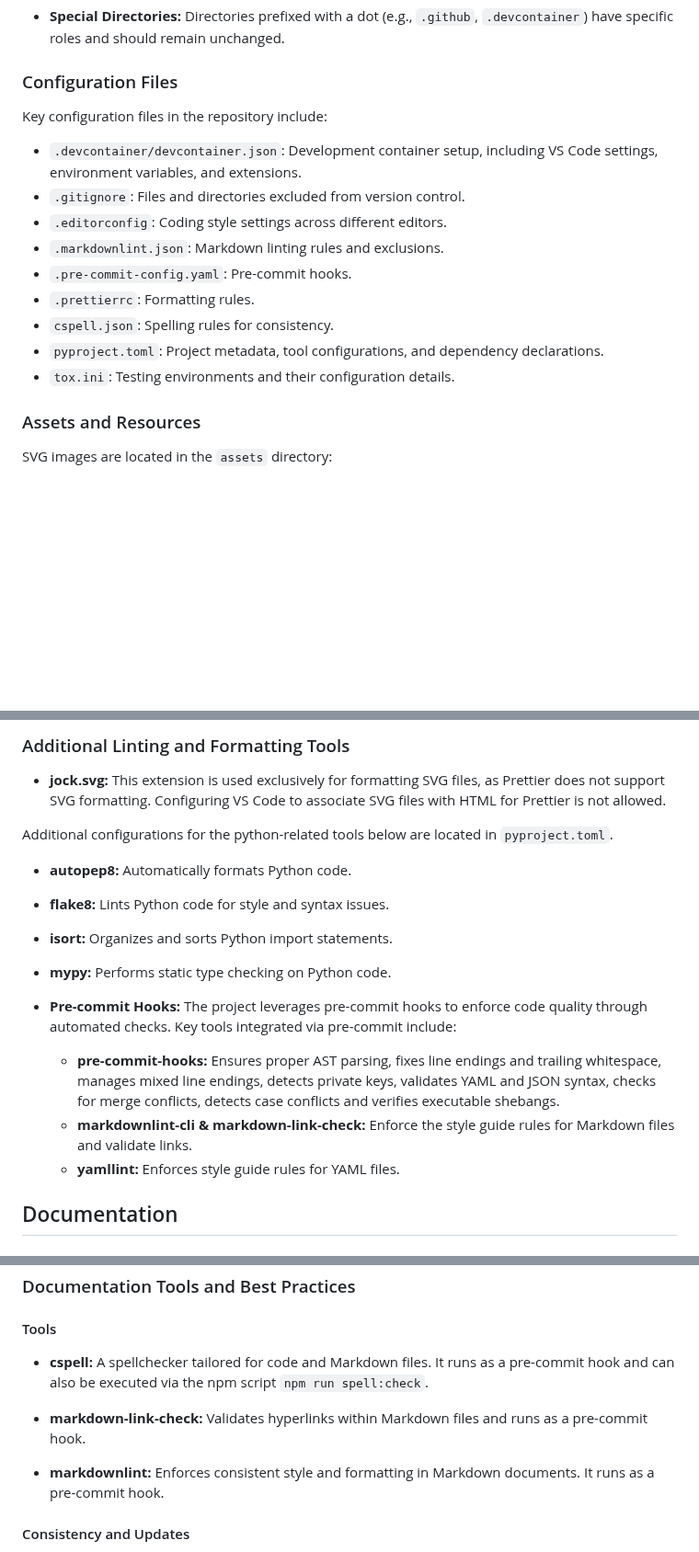
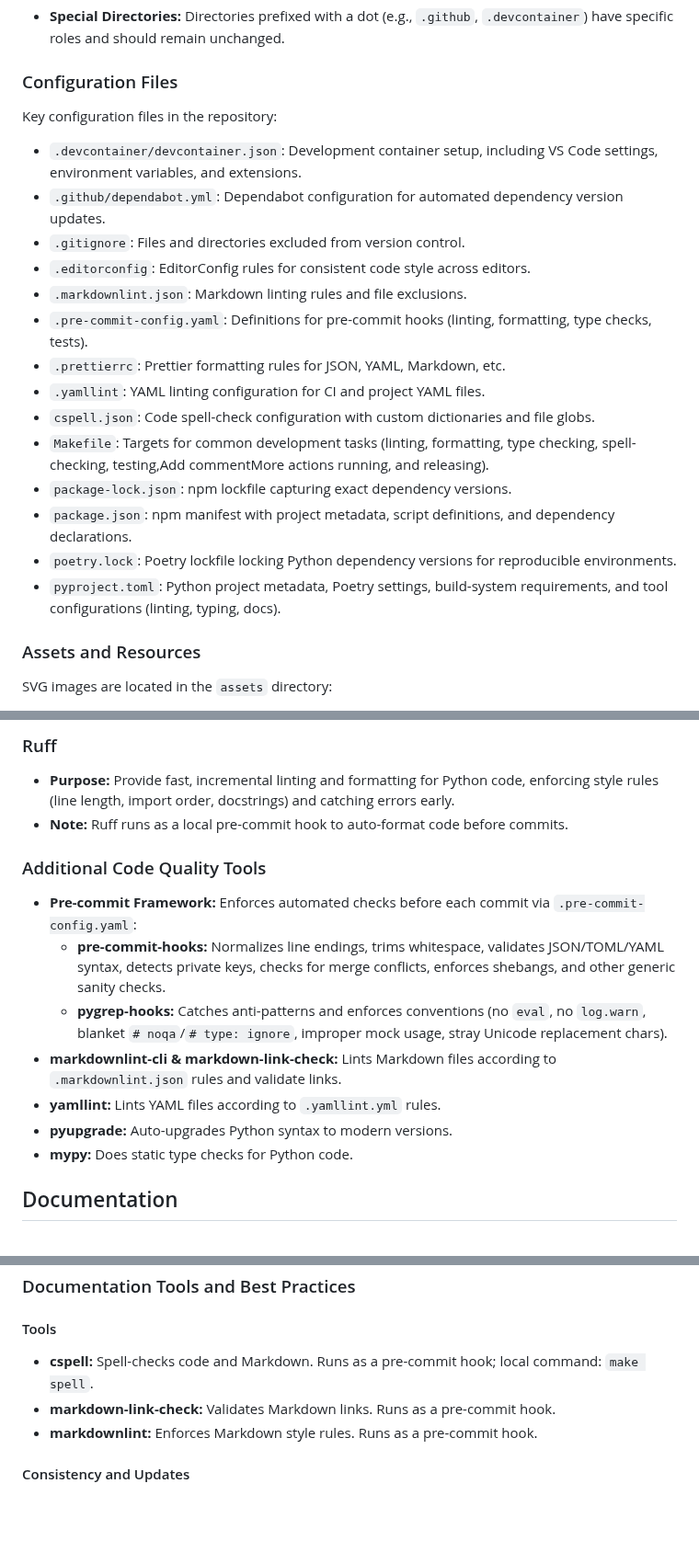
Before and after one commit to Jekwwer/Jekwwer, a Markdown page: STYLEGUIDE.md, 3 parts joined by grey strips. Shown at 92% size. Drawn GitHub-style; blank space fills up the shorter version.

```diff
--- a/STYLEGUIDE.md
+++ b/STYLEGUIDE.md
@@ -112,18 +117,25 @@ GitHub profile SVG.
 
 ### Configuration Files
 
-Key configuration files in the repository include:
+Key configuration files in the repository:
 
 - `.devcontainer/devcontainer.json`: Development container setup, including VS Code settings, environment variables, and
   extensions.
+- `.github/dependabot.yml`: Dependabot configuration for automated dependency version updates.
 - `.gitignore`: Files and directories excluded from version control.
-- `.editorconfig`: Coding style settings across different editors.
-- `.markdownlint.json`: Markdown linting rules and exclusions.
-- `.pre-commit-config.yaml`: Pre-commit hooks.
-- `.prettierrc`: Formatting rules.
-- `cspell.json`: Spelling rules for consistency.
-- `pyproject.toml`: Project metadata, tool configurations, and dependency declarations.
-- `tox.ini`: Testing environments and their configuration details.
+- `.editorconfig`: EditorConfig rules for consistent code style across editors.
+- `.markdownlint.json`: Markdown linting rules and file exclusions.
+- `.pre-commit-config.yaml`: Definitions for pre-commit hooks (linting, formatting, type checks, tests).
+- `.prettierrc`: Prettier formatting rules for JSON, YAML, Markdown, etc.
+- `.yamllint`: YAML linting configuration for CI and project YAML files.
+- `cspell.json`: Code spell-check configuration with custom dictionaries and file globs.
+- `Makefile`: Targets for common development tasks (linting, formatting, type checking, spell-checking, testing,Add
+  commentMore actions running, and releasing).
+- `package-lock.json`: npm lockfile capturing exact dependency versions.
+- `package.json`: npm manifest with project metadata, script definitions, and dependency declarations.
+- `poetry.lock`: Poetry lockfile locking Python dependency versions for reproducible environments.
+- `pyproject.toml`: Python project metadata, Poetry settings, build-system requirements, and tool configurations
+  (linting, typing, docs).
 
 ### Assets and Resources
 
@@ -257,26 +266,22 @@ This project adheres to the rules specified in the `.editorconfig`, `.prettierrc
 
-### Additional Linting and Formatting Tools
+### Ruff
 
-- **jock.svg:** This extension is used exclusively for formatting SVG files, as Prettier does not support SVG
-  formatting. Configuring VS Code to associate SVG files with HTML for Prettier is not allowed.
+- **Purpose:** Provide fast, incremental linting and formatting for Python code, enforcing style rules (line length,
+  import order, docstrings) and catching errors early.
+- **Note:** Ruff runs as a local pre-commit hook to auto-format code before commits.
 
-Additional configurations for the python-related tools below are located in `pyproject.toml`.
+### Additional Code Quality Tools
 
-- **autopep8:** Automatically formats Python code.
-
-- **flake8:** Lints Python code for style and syntax issues.
-
-- **isort:** Organizes and sorts Python import statements.
-
-- **mypy:** Performs static type checking on Python code.
-
-- **Pre-commit Hooks:** The project leverages pre-commit hooks to enforce code quality through automated checks. Key
-  tools integrated via pre-commit include:
-  - **pre-commit-hooks:** Ensures proper AST parsing, fixes line endings and trailing whitespace, manages mixed line
-    endings, detects private keys, validates YAML and JSON syntax, checks for merge conflicts, detects case conflicts
-    and verifies executable shebangs.
-  - **markdownlint-cli & markdown-link-check:** Enforce the style guide rules for Markdown files and validate links.
-  - **yamllint:** Enforces style guide rules for YAML files.
+- **Pre-commit Framework:** Enforces automated checks before each commit via `.pre-commit-config.yaml`:
+  - **pre-commit-hooks:** Normalizes line endings, trims whitespace, validates JSON/TOML/YAML syntax, detects private
+    keys, checks for merge conflicts, enforces shebangs, and other generic sanity checks.
+  - **pygrep-hooks:** Catches anti-patterns and enforces conventions (no `eval`, no `log.warn`, blanket
+    `# noqa`/`# type: ignore`, improper mock usage, stray Unicode replacement chars).
+- **markdownlint-cli & markdown-link-check:** Lints Markdown files according to `.markdownlint.json` rules and validate
+  links.
+- **yamllint:** Lints YAML files according to `.yamllint.yml` rules.
+- **pyupgrade:** Auto-upgrades Python syntax to modern versions.
+- **mypy:** Does static type checks for Python code.
 
 ## Documentation
 
@@ -353,12 +358,9 @@ Other external documentation is maintained in the `docs` directory.
 
 #### Tools
 
-- **cspell:** A spellchecker tailored for code and Markdown files. It runs as a pre-commit hook and can also be executed
-  via the npm script `npm run spell:check`.
-
-- **markdown-link-check:** Validates hyperlinks within Markdown files and runs as a pre-commit hook.
-
-- **markdownlint:** Enforces consistent style and formatting in Markdown documents. It runs as a pre-commit hook.
+- **cspell:** Spell-checks code and Markdown. Runs as a pre-commit hook; local command: `make spell`.
+- **markdown-link-check:** Validates Markdown links. Runs as a pre-commit hook.
+- **markdownlint:** Enforces Markdown style rules. Runs as a pre-commit hook.
 
 #### Consistency and Updates
 
```
Also changed, not shown: other parts of STYLEGUIDE.md (+33 -31 lines).
